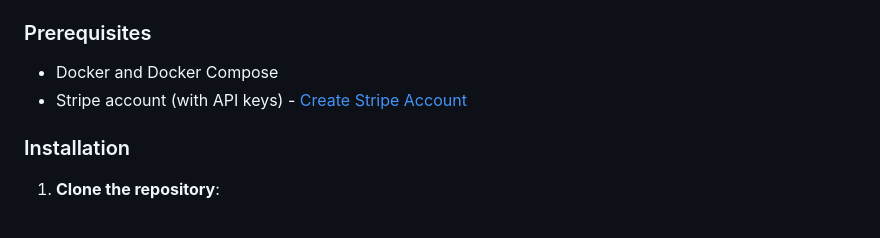
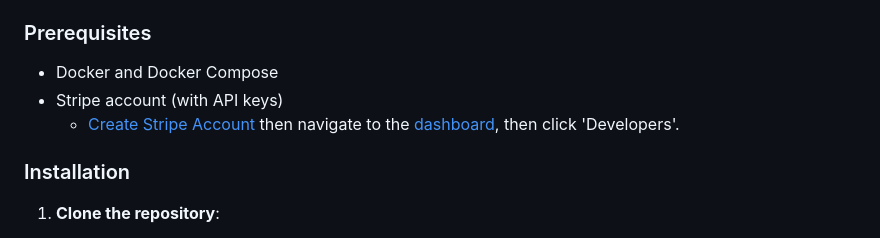
Before and after one commit to MoigeMatino/flask-stripe-one-time-payments, a Markdown page: README.md, the part around the change. GitHub-like rendering.

Commit message:
doc: minor update on creating stripe account

```diff
--- a/README.md
+++ b/README.md
@@ -34,7 +34,9 @@ This project demonstrates how to integrate Stripe into a Flask application for h
 ### Prerequisites
 
 - Docker and Docker Compose
-- Stripe account (with API keys) - [Create Stripe Account](https://dashboard.stripe.com/register)
+- Stripe account (with API keys)
+  * [Create Stripe Account](https://dashboard.stripe.com/register) then navigate to the [dashboard](https://dashboard.stripe.com/test/dashboard),
+    then click 'Developers'.
 
 
 ### Installation
```
